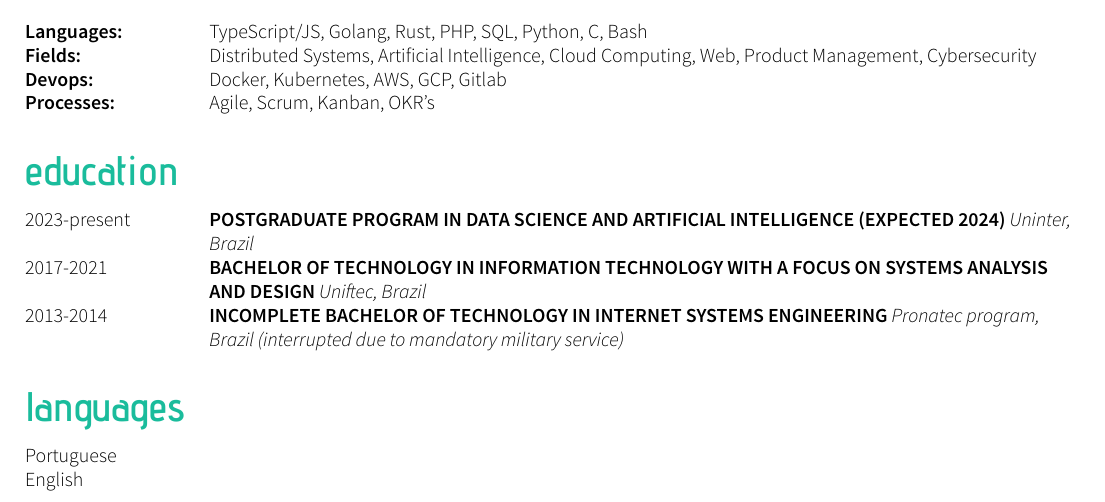
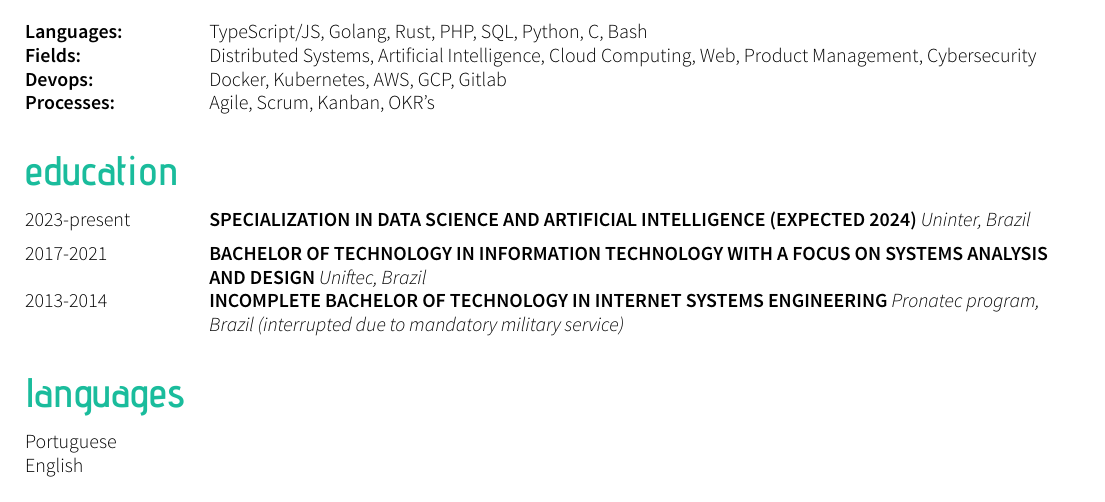
Before and after one commit to mauri870/curriculum-vitae, a LaTeX CV (cv.tex): part of page 2 of 2, cut so that both start at the same text. Compiled offline with XeLaTeX.

Commit message:
use specialization instead of postgraduate

```diff
--- a/cv.tex
+++ b/cv.tex
@@ -122,7 +122,7 @@
 % You can use the command \worktitle{Study name/Job title}{Location}.
 % You can use the environment tabitemize to make a bulletpoint list inside the tabularcv environment.
 \begin{tabularcv}
-	2023-present   &   \worktitle{Postgraduate program in Data Science and Artificial Intelligence (expected 2024)}{Uninter, Brazil}
+	2023-present   &   \worktitle{Specialization in Data Science and Artificial Intelligence (expected 2024)}{Uninter, Brazil}
                     \\[\vspacepar] % Start new row with this
     	2017-2021   &   \worktitle{Bachelor of Technology in Information Technology with a focus on Systems Analysis and Design}{Uniftec, Brazil}
                     \\[\vspacepar] % Start new row with this
```
Also changed, not shown: cv.pdf.
